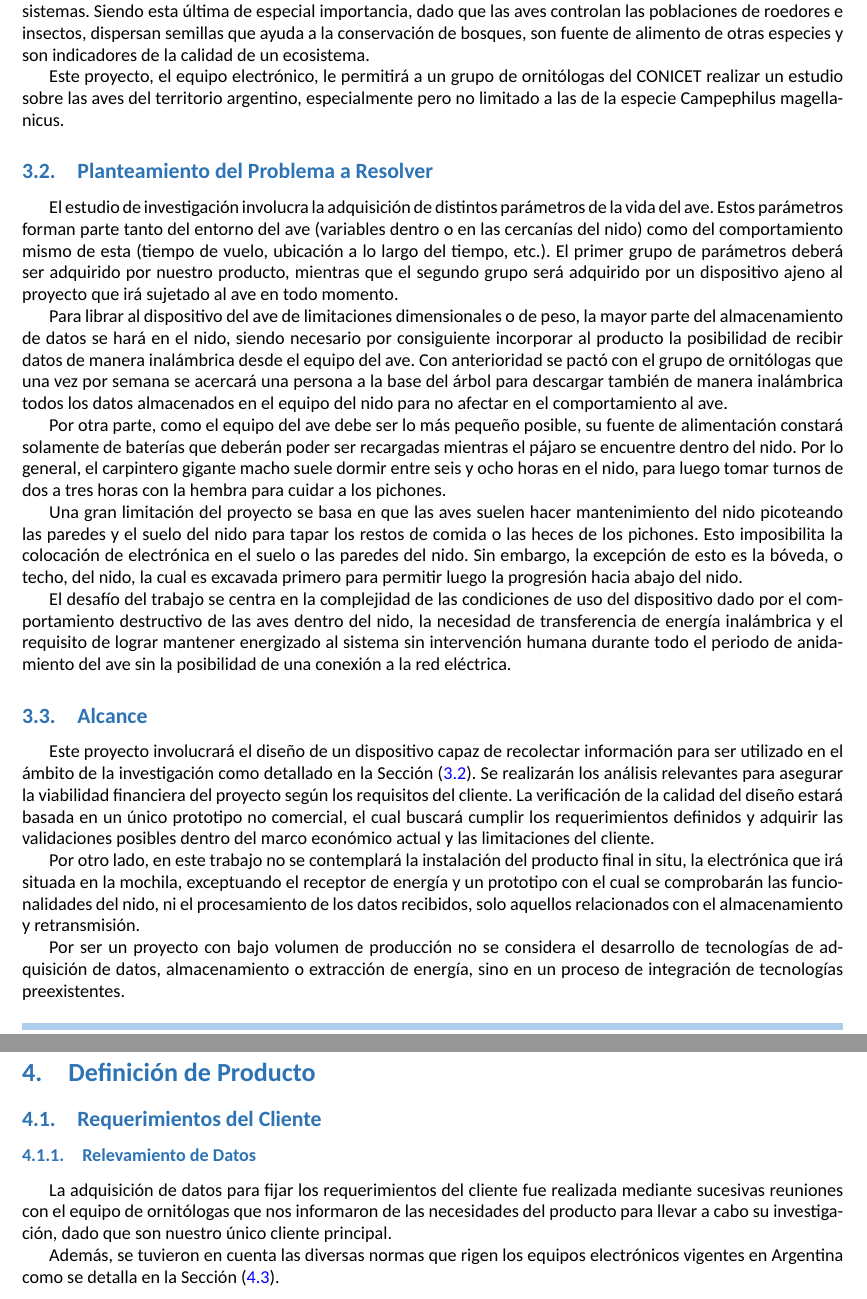
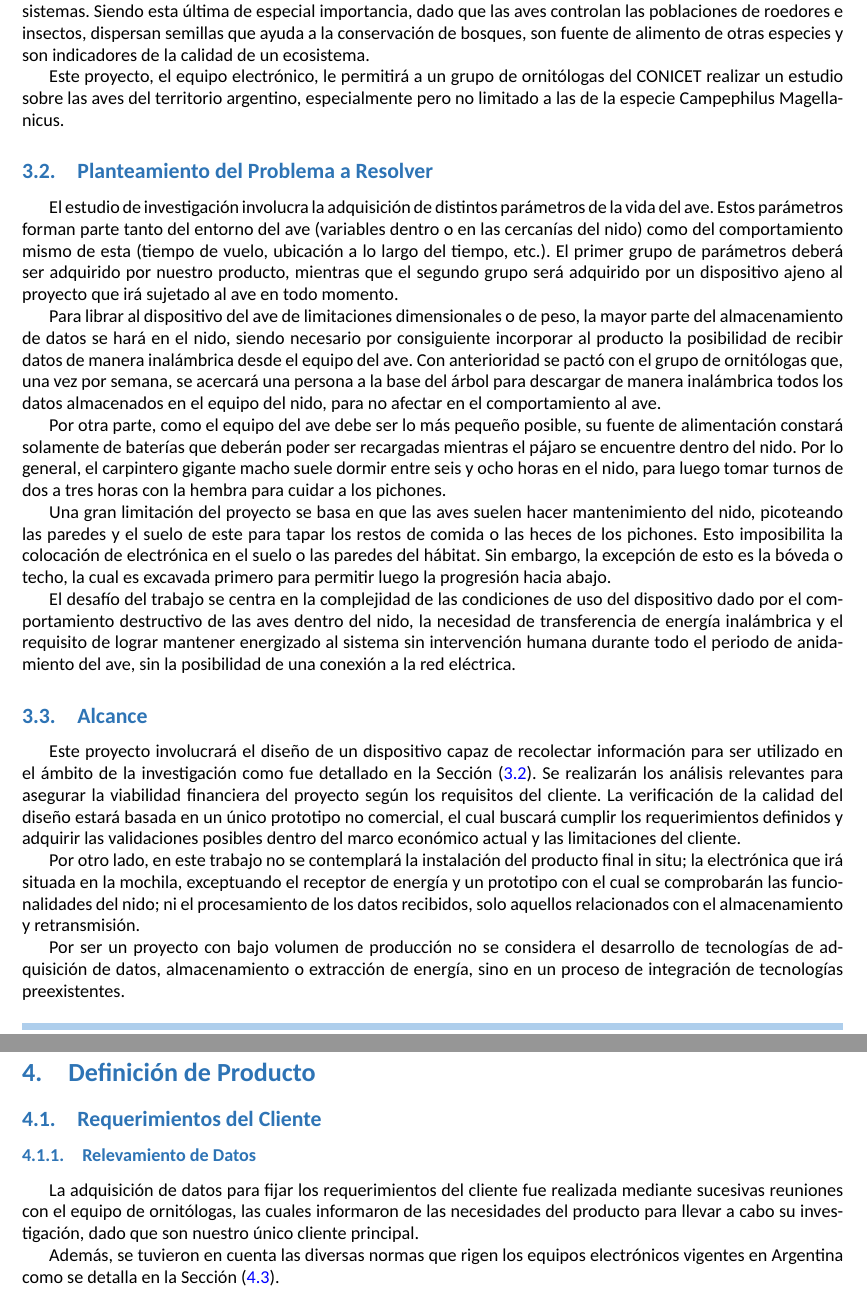
Before and after one commit to tlondero/Dise-o, a LaTeX document (Informe/Informe/Informe.tex, which reads Informe/Definicion/RequerimientosCliente/RelevamientoDatos/RelevamientoDatos.tex, Informe/Objetivos/Alcance/Alcance.tex, Informe/Objetivos/Finalidad/Finalidad.tex): two parts of pages 6 and 7 of 19, joined at a grey line, cut so that both start at the same text. Compiled offline with XeLaTeX; a missing font is replaced by an installed copy or a similar font.

Commit message:
Push final hito 1

```diff
--- a/Informe/Definicion/RequerimientosCliente/RelevamientoDatos/RelevamientoDatos.tex
+++ b/Informe/Definicion/RequerimientosCliente/RelevamientoDatos/RelevamientoDatos.tex
@@ -1,3 +1,3 @@
-La adquisición de datos para fijar los requerimientos del cliente fue realizada mediante sucesivas reuniones con el equipo de ornitólogas que nos informaron de las necesidades del producto para llevar a cabo su investigación, dado que son nuestro único cliente principal.
+La adquisición de datos para fijar los requerimientos del cliente fue realizada mediante sucesivas reuniones con el equipo de ornitólogas, las cuales informaron de las necesidades del producto para llevar a cabo su investigación, dado que son nuestro único cliente principal.
 
 Además, se tuvieron en cuenta las diversas normas que rigen los equipos electrónicos vigentes en Argentina como se detalla en la Sección (\ref{sec:EspecificacionesDiseño}).
--- a/Informe/Objetivos/Alcance/Alcance.tex
+++ b/Informe/Objetivos/Alcance/Alcance.tex
@@ -1,5 +1,5 @@
-Este proyecto involucrará el diseño de un dispositivo capaz de recolectar información para ser utilizado en el ámbito de la investigación como detallado en la Sección (\ref{sec:PlanteamientoProblema}). Se realizarán los análisis relevantes para asegurar la viabilidad financiera del proyecto según los requisitos del cliente. La verificación de la calidad del diseño estará basada en un único prototipo no comercial, el cual buscará cumplir los requerimientos definidos y adquirir las validaciones posibles dentro del marco económico actual y las limitaciones del cliente.
+Este proyecto involucrará el diseño de un dispositivo capaz de recolectar información para ser utilizado en el ámbito de la investigación como fue detallado en la Sección (\ref{sec:PlanteamientoProblema}). Se realizarán los análisis relevantes para asegurar la viabilidad financiera del proyecto según los requisitos del cliente. La verificación de la calidad del diseño estará basada en un único prototipo no comercial, el cual buscará cumplir los requerimientos definidos y adquirir las validaciones posibles dentro del marco económico actual y las limitaciones del cliente.
 
-Por otro lado, en este trabajo no se contemplará la instalación del producto final in situ, la electrónica que irá situada en la mochila, exceptuando el receptor de energía y un prototipo con el cual se comprobarán las funcionalidades del nido, ni el procesamiento de los datos recibidos, solo aquellos relacionados con el almacenamiento y retransmisión.
+Por otro lado, en este trabajo no se contemplará la instalación del producto final in situ; la electrónica que irá situada en la mochila, exceptuando el receptor de energía y un prototipo con el cual se comprobarán las funcionalidades del nido; ni el procesamiento de los datos recibidos, solo aquellos relacionados con el almacenamiento y retransmisión.
 
 Por ser un proyecto con bajo volumen de producción no se considera el desarrollo de tecnologías de adquisición de datos, almacenamiento o extracción de energía, sino en un proceso de integración de tecnologías preexistentes.
--- a/Informe/Objetivos/Finalidad/Finalidad.tex
+++ b/Informe/Objetivos/Finalidad/Finalidad.tex
@@ -1,3 +1,3 @@
 La ornitología, el estudio de las aves, es una rama muy importante de la biología, con varios aportes diversos al conocimiento colectivo como conceptos claves sobre la evolución, comportamiento y conservamiento de ecosistemas. Siendo esta última de especial importancia, dado que las aves controlan las poblaciones de roedores e insectos, dispersan semillas que ayuda a la conservación de bosques, son fuente de alimento de otras especies y son indicadores de la calidad de un ecosistema.
 
-Este proyecto, el equipo electrónico, le permitirá a un grupo de ornitólogas del CONICET realizar un estudio sobre las aves del territorio argentino, especialmente pero no limitado a las de la especie Campephilus magellanicus.
+Este proyecto, el equipo electrónico, le permitirá a un grupo de ornitólogas del CONICET realizar un estudio sobre las aves del territorio argentino, especialmente pero no limitado a las de la especie Campephilus Magellanicus.
--- a/Informe/Objetivos/PlanteamientoProblema/PlanteamientoProblema.tex
+++ b/Informe/Objetivos/PlanteamientoProblema/PlanteamientoProblema.tex
@@ -1,9 +1,9 @@
 El estudio de investigación involucra la adquisición de distintos parámetros de la vida del ave. Estos parámetros forman parte tanto del entorno del ave (variables dentro o en las cercanías del nido) como del comportamiento mismo de esta (tiempo de vuelo, ubicación a lo largo del tiempo, etc.). El primer grupo de parámetros deberá ser adquirido por nuestro producto, mientras que el segundo grupo será adquirido por un dispositivo ajeno al proyecto que irá sujetado al ave en todo momento.
 
-Para librar al dispositivo del ave de limitaciones dimensionales o de peso, la mayor parte del almacenamiento de datos se hará en el nido, siendo necesario por consiguiente incorporar al producto la posibilidad de recibir datos de manera inalámbrica desde el equipo del ave. Con anterioridad se pactó con el grupo de ornitólogas que una vez por semana se acercará una persona a la base del árbol para descargar también de manera inalámbrica todos los datos almacenados en el equipo del nido para no afectar en el comportamiento al ave.
+Para librar al dispositivo del ave de limitaciones dimensionales o de peso, la mayor parte del almacenamiento de datos se hará en el nido, siendo necesario por consiguiente incorporar al producto la posibilidad de recibir datos de manera inalámbrica desde el equipo del ave. Con anterioridad se pactó con el grupo de ornitólogas que, una vez por semana, se acercará una persona a la base del árbol para descargar de manera inalámbrica todos los datos almacenados en el equipo del nido, para no afectar en el comportamiento al ave.
 
 Por otra parte, como el equipo del ave debe ser lo más pequeño posible, su fuente de alimentación constará solamente de baterías que deberán poder ser recargadas mientras el pájaro se encuentre dentro del nido. Por lo general, el carpintero gigante macho suele dormir entre seis y ocho horas en el nido, para luego tomar turnos de dos a tres horas con la hembra para cuidar a los pichones.
 
-Una gran limitación del proyecto se basa en que las aves suelen hacer mantenimiento del nido picoteando las paredes y el suelo del nido para tapar los restos de comida o las heces de los pichones. Esto imposibilita la colocación de electrónica en el suelo o las paredes del nido. Sin embargo, la excepción de esto es la bóveda, o techo, del nido, la cual es excavada primero para permitir luego la progresión hacia abajo del nido.
+Una gran limitación del proyecto se basa en que las aves suelen hacer mantenimiento del nido, picoteando las paredes y el suelo de este para tapar los restos de comida o las heces de los pichones. Esto imposibilita la colocación de electrónica en el suelo o las paredes del hábitat. Sin embargo, la excepción de esto es la bóveda o techo, la cual es excavada primero para permitir luego la progresión hacia abajo.
 
-El desafío del trabajo se centra en la complejidad de las condiciones de uso del dispositivo dado por el comportamiento destructivo de las aves dentro del nido, la necesidad de transferencia de energía inalámbrica y el requisito de lograr mantener energizado al sistema sin intervención humana durante todo el periodo de anidamiento del ave sin la posibilidad de una conexión a la red eléctrica.
+El desafío del trabajo se centra en la complejidad de las condiciones de uso del dispositivo dado por el comportamiento destructivo de las aves dentro del nido, la necesidad de transferencia de energía inalámbrica y el requisito de lograr mantener energizado al sistema sin intervención humana durante todo el periodo de anidamiento del ave, sin la posibilidad de una conexión a la red eléctrica.
```
Also changed, not shown: Informe/Introduccion/Introduccion.tex (+1 -1 lines), Informe/Informe/Informe.pdf.
